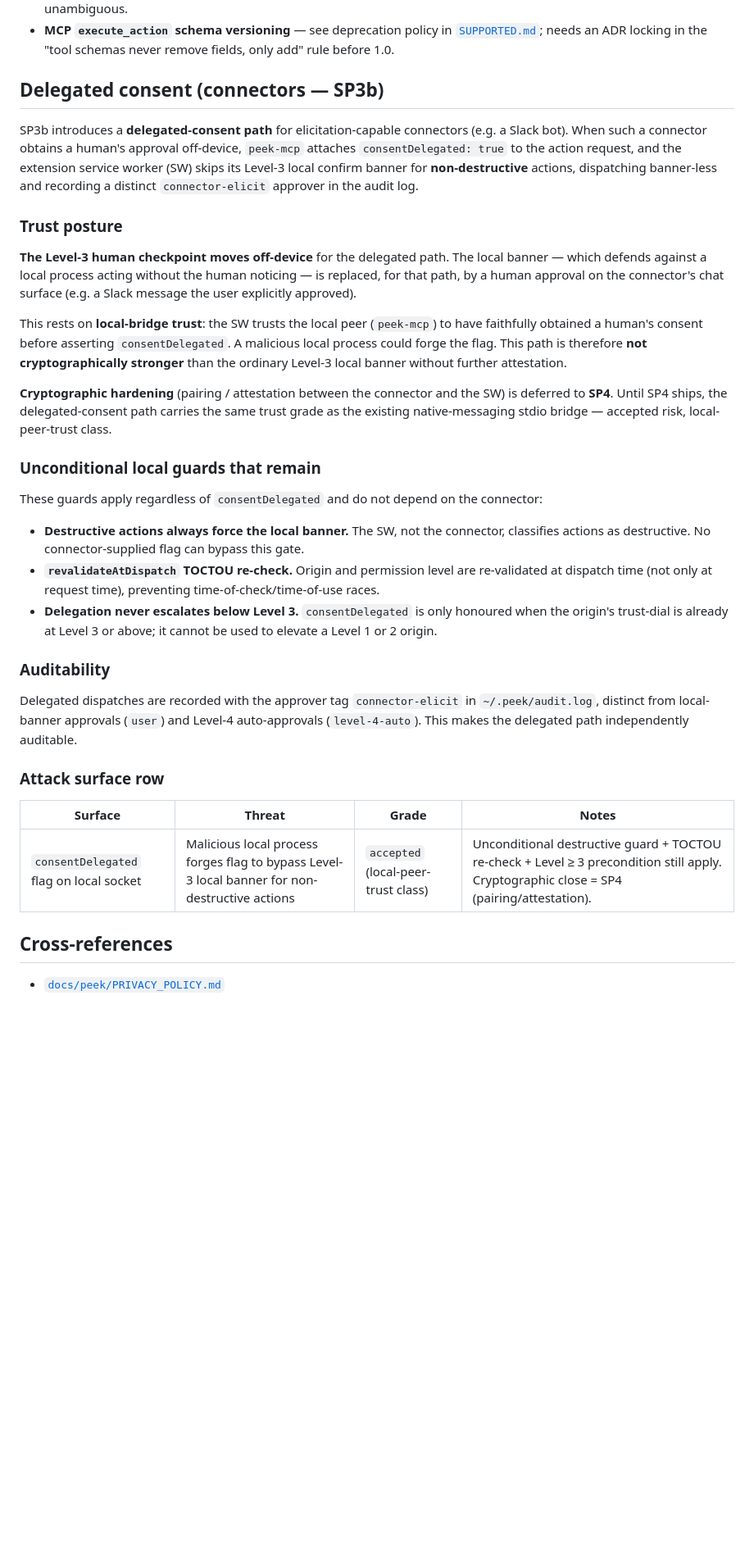
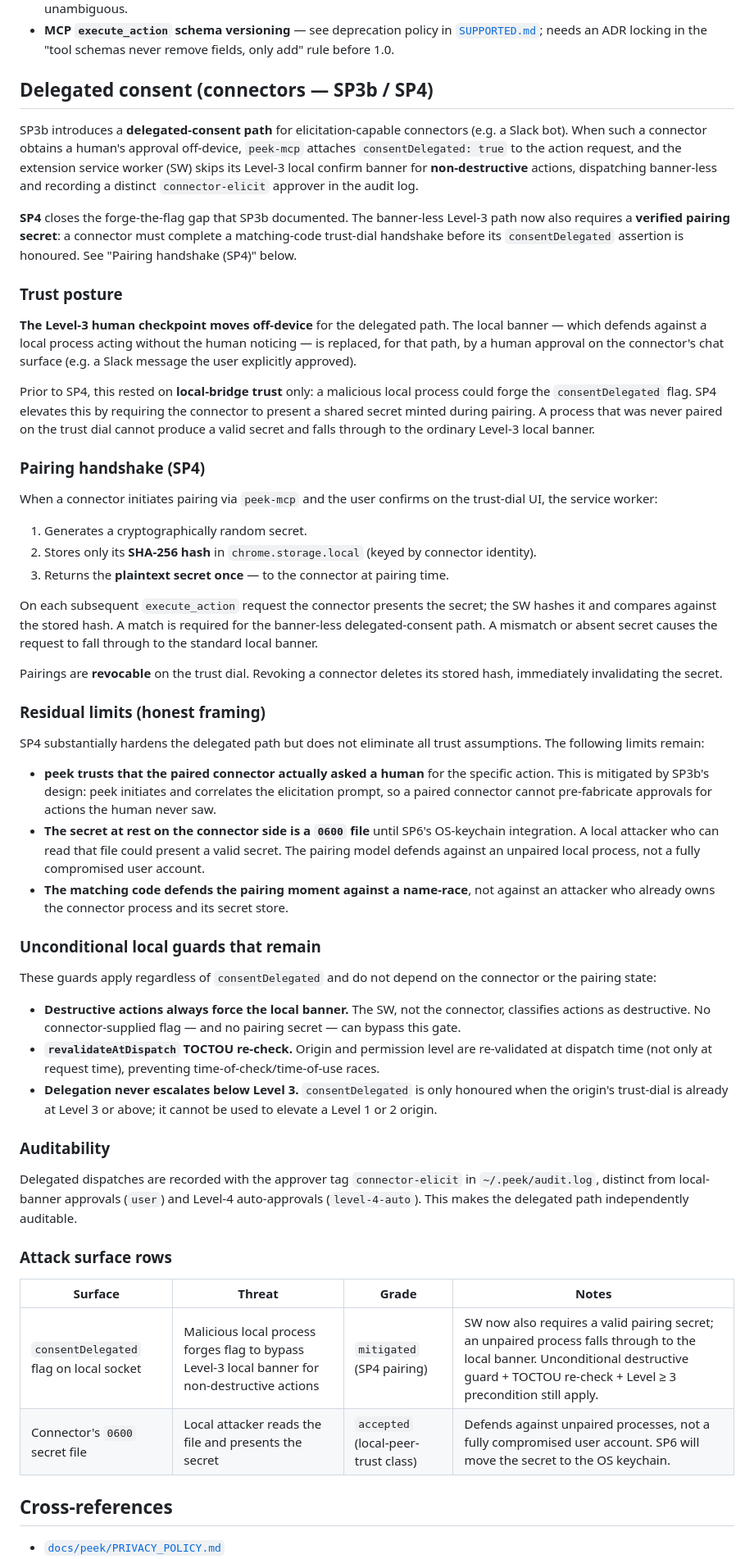
Before and after one commit to Cubenest/rrweb-stack, a Markdown page: docs/peek/THREATMODEL.md, the part around the change. Shown at 82% size. GitHub-like rendering; blank space fills up the shorter version.

Commit message:
docs(peek): THREATMODEL pairing update + SP4 changeset
Signed-off-by: harry-harish <22562634+harry-harish@users.noreply.github.com>

```diff
--- a/docs/peek/THREATMODEL.md
+++ b/docs/peek/THREATMODEL.md
@@ -87,7 +87,7 @@ real threat model is written.
   in [`SUPPORTED.md`](../../SUPPORTED.md); needs an ADR locking in the
   "tool schemas never remove fields, only add" rule before 1.0.
 
-## Delegated consent (connectors — SP3b)
+## Delegated consent (connectors — SP3b / SP4)
 
 SP3b introduces a **delegated-consent path** for elicitation-capable connectors
 (e.g. a Slack bot). When such a connector obtains a human's approval off-device,
@@ -96,6 +96,11 @@ extension service worker (SW) skips its Level-3 local confirm banner for
 **non-destructive** actions, dispatching banner-less and recording a distinct
 `connector-elicit` approver in the audit log.
 
+**SP4** closes the forge-the-flag gap that SP3b documented. The banner-less
+Level-3 path now also requires a **verified pairing secret**: a connector must
+complete a matching-code trust-dial handshake before its `consentDelegated`
+assertion is honoured. See "Pairing handshake (SP4)" below.
+
 ### Trust posture
 
 **The Level-3 human checkpoint moves off-device** for the delegated path. The
@@ -103,25 +108,55 @@ local banner — which defends against a local process acting without the human
 noticing — is replaced, for that path, by a human approval on the connector's
 chat surface (e.g. a Slack message the user explicitly approved).
 
-This rests on **local-bridge trust**: the SW trusts the local peer (`peek-mcp`)
-to have faithfully obtained a human's consent before asserting
-`consentDelegated`. A malicious local process could forge the flag. This path is
-therefore **not cryptographically stronger** than the ordinary Level-3 local
-banner without further attestation.
+Prior to SP4, this rested on **local-bridge trust** only: a malicious local
+process could forge the `consentDelegated` flag. SP4 elevates this by requiring
+the connector to present a shared secret minted during pairing. A process that
+was never paired on the trust dial cannot produce a valid secret and falls
+through to the ordinary Level-3 local banner.
 
-**Cryptographic hardening** (pairing / attestation between the connector and the
-SW) is deferred to **SP4**. Until SP4 ships, the delegated-consent path carries
-the same trust grade as the existing native-messaging stdio bridge — accepted
-risk, local-peer-trust class.
+### Pairing handshake (SP4)
+
+When a connector initiates pairing via `peek-mcp` and the user confirms on the
+trust-dial UI, the service worker:
+
+1. Generates a cryptographically random secret.
+2. Stores only its **SHA-256 hash** in `chrome.storage.local` (keyed by
+   connector identity).
+3. Returns the **plaintext secret once** — to the connector at pairing time.
+
+On each subsequent `execute_action` request the connector presents the secret;
+the SW hashes it and compares against the stored hash. A match is required for
+the banner-less delegated-consent path. A mismatch or absent secret causes the
+request to fall through to the standard local banner.
+
+Pairings are **revocable** on the trust dial. Revoking a connector deletes its
+stored hash, immediately invalidating the secret.
+
+### Residual limits (honest framing)
+
+SP4 substantially hardens the delegated path but does not eliminate all trust
+assumptions. The following limits remain:
+
+- **peek trusts that the paired connector actually asked a human** for the
+  specific action. This is mitigated by SP3b's design: peek initiates and
+  correlates the elicitation prompt, so a paired connector cannot pre-fabricate
+  approvals for actions the human never saw.
+- **The secret at rest on the connector side is a `0600` file** until SP6's
+  OS-keychain integration. A local attacker who can read that file could present
+  a valid secret. The pairing model defends against an unpaired local process,
+  not a fully compromised user account.
+- **The matching code defends the pairing moment against a name-race**, not
+  against an attacker who already owns the connector process and its secret
+  store.
 
 ### Unconditional local guards that remain
 
 These guards apply regardless of `consentDelegated` and do not depend on the
-connector:
+connector or the pairing state:
 
 - **Destructive actions always force the local banner.** The SW, not the
-  connector, classifies actions as destructive. No connector-supplied flag can
-  bypass this gate.
+  connector, classifies actions as destructive. No connector-supplied flag —
+  and no pairing secret — can bypass this gate.
 - **`revalidateAtDispatch` TOCTOU re-check.** Origin and permission level are
   re-validated at dispatch time (not only at request time), preventing
   time-of-check/time-of-use races.
@@ -136,11 +171,12 @@ Delegated dispatches are recorded with the approver tag `connector-elicit` in
 Level-4 auto-approvals (`level-4-auto`). This makes the delegated path
 independently auditable.
 
-### Attack surface row
+### Attack surface rows
 
 | Surface | Threat | Grade | Notes |
 |---|---|---|---|
-| `consentDelegated` flag on local socket | Malicious local process forges flag to bypass Level-3 local banner for non-destructive actions | `accepted` (local-peer-trust class) | Unconditional destructive guard + TOCTOU re-check + Level ≥ 3 precondition still apply. Cryptographic close = SP4 (pairing/attestation). |
+| `consentDelegated` flag on local socket | Malicious local process forges flag to bypass Level-3 local banner for non-destructive actions | `mitigated` (SP4 pairing) | SW now also requires a valid pairing secret; an unpaired process falls through to the local banner. Unconditional destructive guard + TOCTOU re-check + Level ≥ 3 precondition still apply. |
+| Connector's `0600` secret file | Local attacker reads the file and presents the secret | `accepted` (local-peer-trust class) | Defends against unpaired processes, not a fully compromised user account. SP6 will move the secret to the OS keychain. |
 
 ## Cross-references
 
```
Also changed, not shown: .changeset/peek-connector-pairing.md (added, +16 -0 lines).
